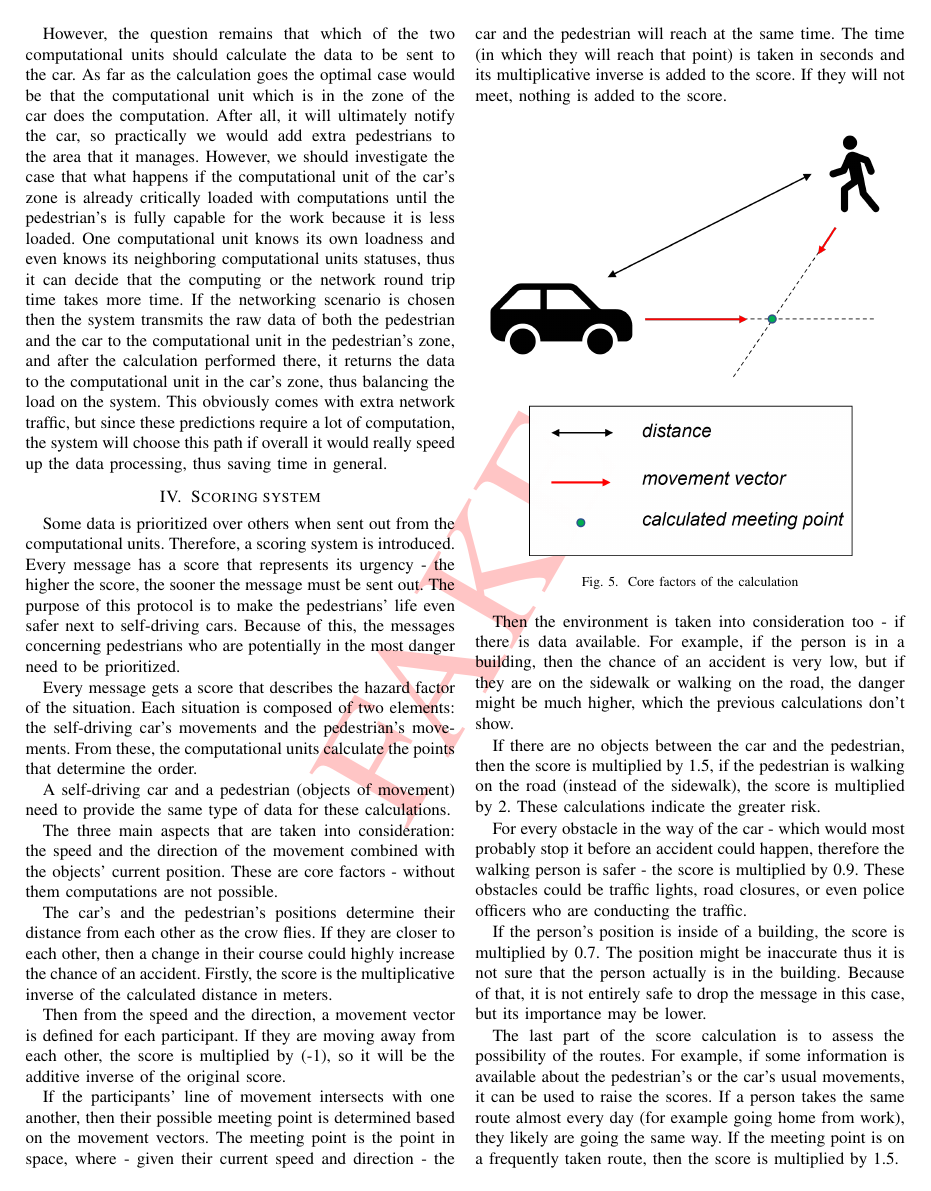
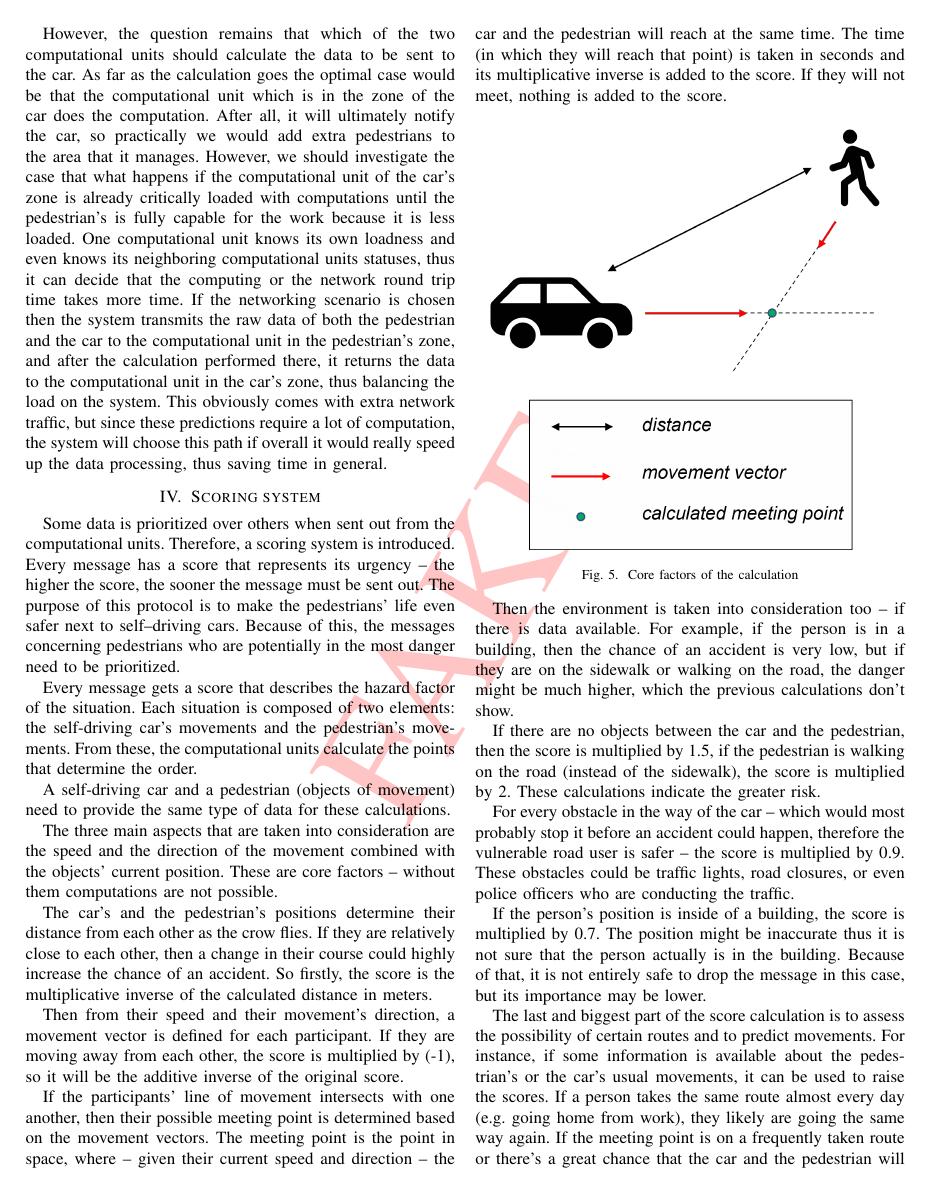
Before and after one commit to Cheweeee/kutmod, a LaTeX paper (archangel-protocol.tex): page 4 of 5. Compiled offline with pdfLaTeX; a missing font is replaced by an installed copy or a similar font; a LaTeX package or settings file that is missing is left out.

Commit message:
Basic fixes, additions to the scoring

```diff
--- a/archangel-protocol.tex
+++ b/archangel-protocol.tex
@@ -176,19 +176,19 @@ However, the question remains that which of the two computational units should c
 
 \section{Scoring system}
 
-Some data is prioritized over others when sent out from the computational units. Therefore, a scoring system is introduced. Every message has a score that represents its urgency - the higher the score, the sooner the message must be sent out. The purpose of this protocol is to make the pedestrians’ life even safer next to self-driving cars. Because of this, the messages concerning pedestrians who are potentially in the most danger need to be prioritized.
+Some data is prioritized over others when sent out from the computational units. Therefore, a scoring system is introduced. Every message has a score that represents its urgency -- the higher the score, the sooner the message must be sent out. The purpose of this protocol is to make the pedestrians’ life even safer next to self--driving cars. Because of this, the messages concerning pedestrians who are potentially in the most danger need to be prioritized.
 
 Every message gets a score that describes the hazard factor of the situation. Each situation is composed of two elements: the self-driving car's movements and the pedestrian's movements. From these, the computational units calculate the points that determine the order.
 
 A self-driving car and a pedestrian (objects of movement) need to provide the same type of data for these calculations.
 
-The three main aspects that are taken into consideration: the speed and the direction of the movement combined with the objects’ current position. These are core factors - without them computations are not possible.
+The three main aspects that are taken into consideration are the speed and the direction of the movement combined with the objects’ current position. These are core factors -- without them computations are not possible.
 
-The car's and the pedestrian's positions determine their distance from each other as the crow flies. If they are closer to each other, then a change in their course could highly increase the chance of an accident. Firstly, the score is the multiplicative inverse of the calculated distance in meters.
+The car's and the pedestrian's positions determine their distance from each other as the crow flies. If they are relatively close to each other, then a change in their course could highly increase the chance of an accident. So firstly, the score is the multiplicative inverse of the calculated distance in meters.
 
-Then from the speed and the direction, a movement vector is defined for each participant. If they are moving away from each other, the score is multiplied by (-1), so it will be the additive inverse of the original score.
+Then from their speed and their movement's direction, a movement vector is defined for each participant. If they are moving away from each other, the score is multiplied by (-1), so it will be the additive inverse of the original score.
 
-If the participants' line of movement intersects with one another, then their possible meeting point is determined based on the movement vectors. The meeting point is the point in space, where - given their current speed and direction - the car and the pedestrian will reach at the same time. The time (in which they will reach that point) is taken in seconds and its multiplicative inverse is added to the score. If they will not meet, nothing is added to the score.
+If the participants' line of movement intersects with one another, then their possible meeting point is determined based on the movement vectors. The meeting point is the point in space, where -- given their current speed and direction -- the car and the pedestrian will reach at the same time. The time (in which they will reach that point) is taken in seconds and its multiplicative inverse is added to the score. If they will not meet, nothing is added to the score.
 
 \begin{figure}[ht]
     \centering
@@ -196,13 +196,13 @@ If the participants' line of movement intersects with one another, then their po
     \caption{Core factors of the calculation}
 \end{figure}
 
-Then the environment is taken into consideration too - if there is data available. For example, if the person is in a building, then the chance of an accident is very low, but if they are on the sidewalk or walking on the road, the danger might be much higher, which the previous calculations don't show.
+Then the environment is taken into consideration too -- if there is data available. For example, if the person is in a building, then the chance of an accident is very low, but if they are on the sidewalk or walking on the road, the danger might be much higher, which the previous calculations don't show.
 
 If there are no objects between the car and the pedestrian, then the score is multiplied by 1.5, if the pedestrian is walking on the road (instead of the sidewalk), the score is multiplied by 2. These calculations indicate the greater risk.
 
-For every obstacle in the way of the car - which would most probably stop it before an accident could happen, therefore the walking person is safer - the score is multiplied by 0.9. These obstacles could be traffic lights, road closures, or even police officers who are conducting the traffic.
+For every obstacle in the way of the car -- which would most probably stop it before an accident could happen, therefore the vulnerable road user is safer -- the score is multiplied by 0.9. These obstacles could be traffic lights, road closures, or even police officers who are conducting the traffic.
 
 If the person’s position is inside of a building, the score is multiplied by 0.7. The position might be inaccurate thus it is not sure that the person actually is in the building. Because of that, it is not entirely safe to drop the message in this case, but its importance may be lower.
 
-The last part of the score calculation is to assess the possibility of the routes. For example, if some information is available about the pedestrian's or the car's usual movements, it can be used to raise the scores. If a person takes the same route almost every day (for example going home from work), they likely are going the same way. If the meeting point is on a frequently taken route, then the score is multiplied by 1.5.
+The last and biggest part of the score calculation is to assess the possibility of certain routes and to predict movements. For instance, if some information is available about the pedestrian's or the car's usual movements, it can be used to raise the scores. If a person takes the same route almost every day (e.g. going home from work), they likely are going the same way again. If the meeting point is on a frequently taken route or there's a great chance that the car and the pedestrian will meet based on the movement predictions, then the score is multiplied by 1.5.
 
```
Also changed, not shown: archangel-protocol.pdf, archangel-protocol.tex (10 more changed lines).
